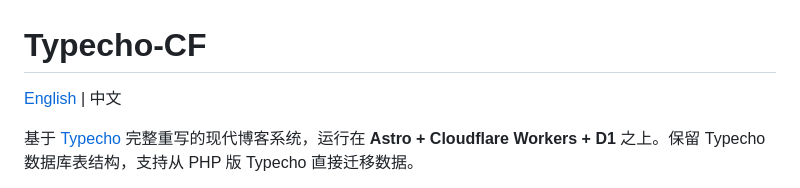
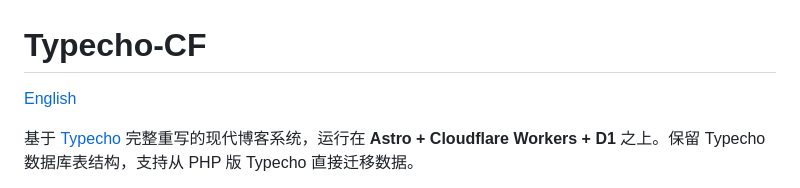
Before and after one commit to eslizn/typecho-cf, a Markdown page: README.md, the part around the change. Rendered like a GitHub page.

```diff
--- a/README.md
+++ b/README.md
@@ -1,6 +1,6 @@
 # Typecho-CF
 
-[English](README.en.md) | 中文
+[English](README.en.md)
 
 基于 [Typecho](https://typecho.org) 完整重写的现代博客系统，运行在 **Astro + Cloudflare Workers + D1** 之上。保留 Typecho 数据库表结构，支持从 PHP 版 Typecho 直接迁移数据。
 
```
Also changed, not shown: README.en.md (+1 -1 lines).
